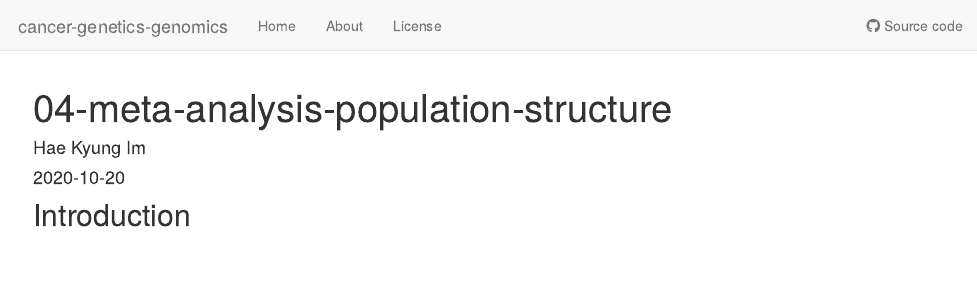
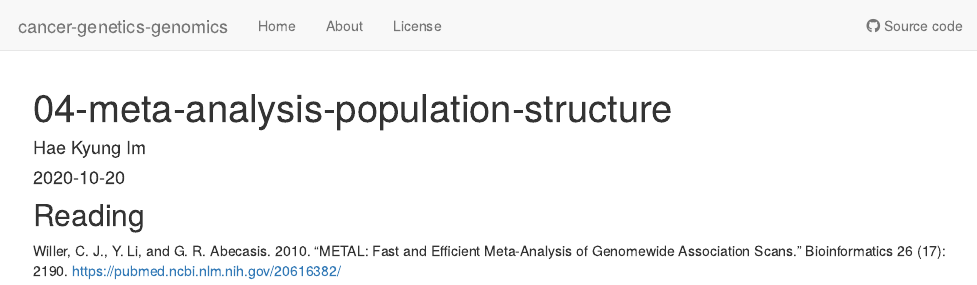
Before and after one commit to hakyimlab/cancer-genetics-genomics, an R Markdown document (analysis/04-meta-analysis-population-structure.Rmd): the page in a window 1100 px wide, from its top. Rendered offline with R 4.5, knitr and Pandoc, with nearby package versions; drawn as R Markdown's standard HTML page in place of the format the file asks for.

Commit message:
Update 04-meta-analysis-population-structure.Rmd

````diff
--- a/analysis/04-meta-analysis-population-structure.Rmd
+++ b/analysis/04-meta-analysis-population-structure.Rmd
@@ -7,8 +7,6 @@ editor_options:
   chunk_output_type: console
 ---
 
-## Introduction
+## Reading
 
-```{r}
-
-```
+Willer, C. J., Y. Li, and G. R. Abecasis. 2010. “METAL: Fast and Efficient Meta-Analysis of Genomewide Association Scans.” Bioinformatics  26 (17): 2190. https://pubmed.ncbi.nlm.nih.gov/20616382/
````
